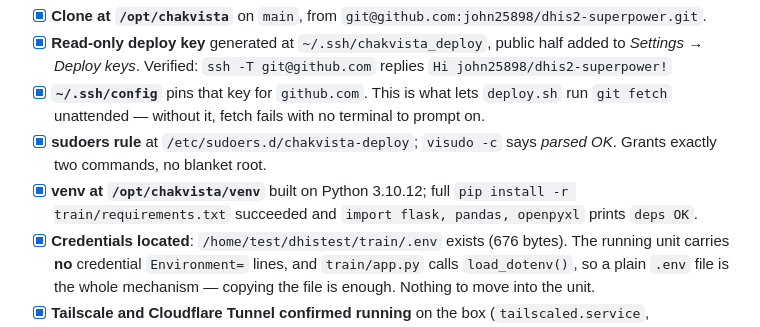
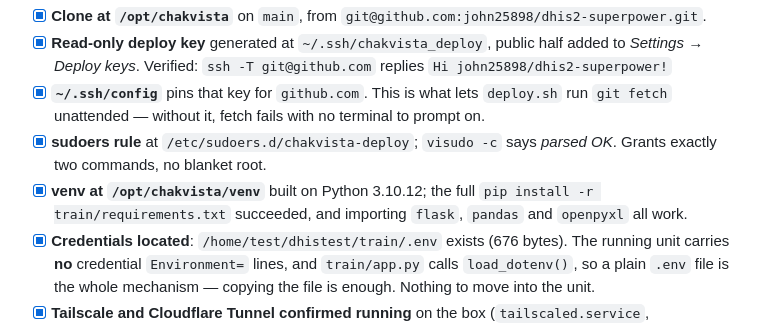
Before and after one commit to john25898/dhis2-superpower, a Markdown page: deploy/SETUP.md, the part around one of its changes. GitHub-like rendering.

Commit message:
docs: absorb editor reflow, repair a line the formatter broke
The Markdown on-save formatter rewrapped SETUP.md after d7739ee. Almost all
of it is cosmetic (emphasis markers, table padding), but it also stripped
the continuation indent off a wrapped list item, leaving `openpyxl` at
column 0. Reworded that item so it no longer wraps mid code-span and the
formatter has nothing to break.

The clone on the box turned out to be at 7e58071 - two commits before the
User=test fix - which is the outage cause confirmed rather than inferred.

```diff
--- a/deploy/SETUP.md
+++ b/deploy/SETUP.md
@@ -79,9 +79,9 @@ Checked off on 2026-10-01. Do not redo these.
       terminal to prompt on.
 - [x] **sudoers rule** at `/etc/sudoers.d/chakvista-deploy`; `visudo -c` says
       _parsed OK_. Grants exactly two commands, no blanket root.
-- [x] **venv at `/opt/chakvista/venv`** built on Python 3.10.12; full
-      `pip install -r train/requirements.txt` succeeded and `import flask, pandas,
-  openpyxl` prints `deps OK`.
+- [x] **venv at `/opt/chakvista/venv`** built on Python 3.10.12; the full
+      `pip install -r train/requirements.txt` succeeded, and importing `flask`,
+      `pandas` and `openpyxl` all work.
 - [x] **Credentials located**: `/home/test/dhistest/train/.env` exists (676 bytes).
       The running unit carries **no** credential `Environment=` lines, and
       `train/app.py` calls `load_dotenv()`, so a plain `.env` file is the whole
```
Also changed, not shown: other parts of deploy/SETUP.md (+2 -2 lines).
